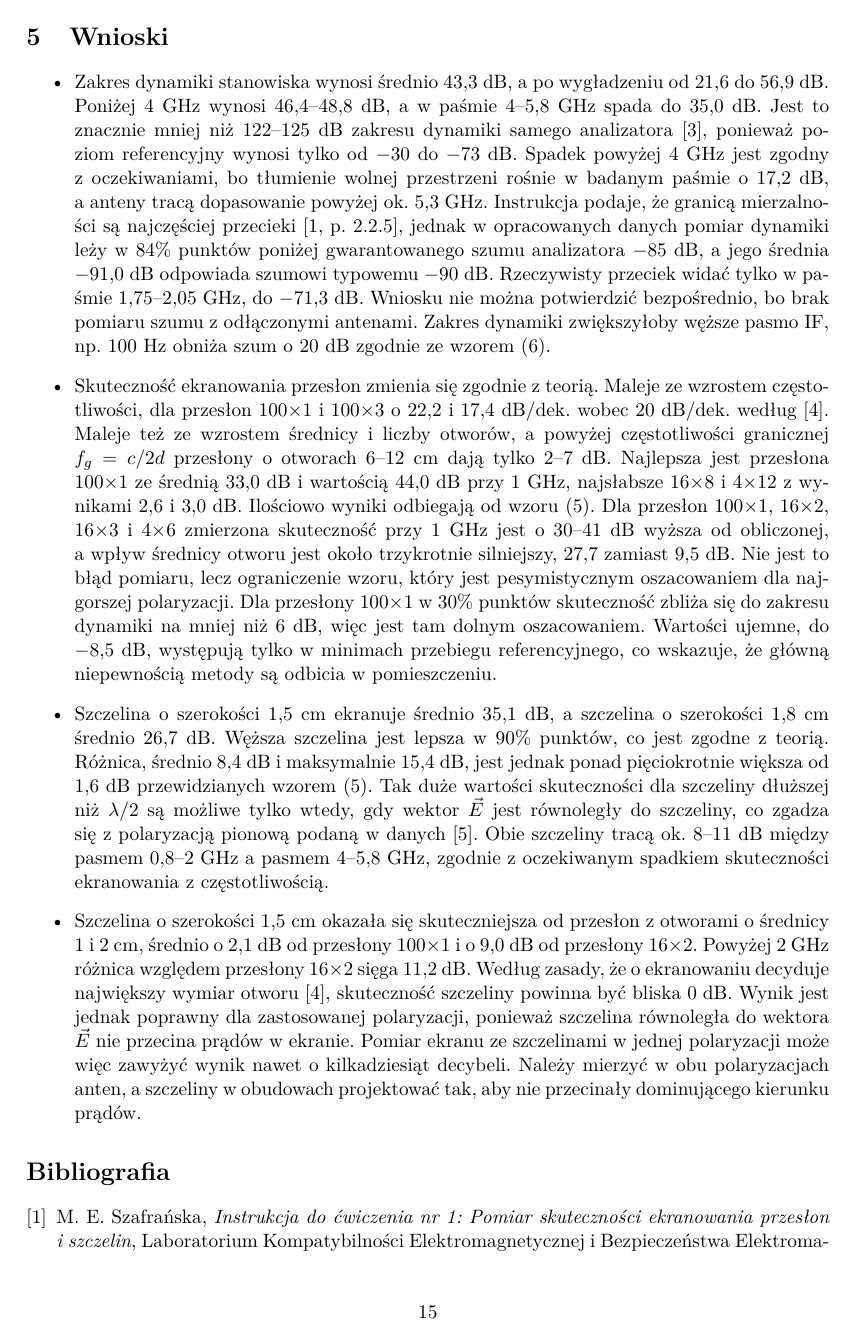
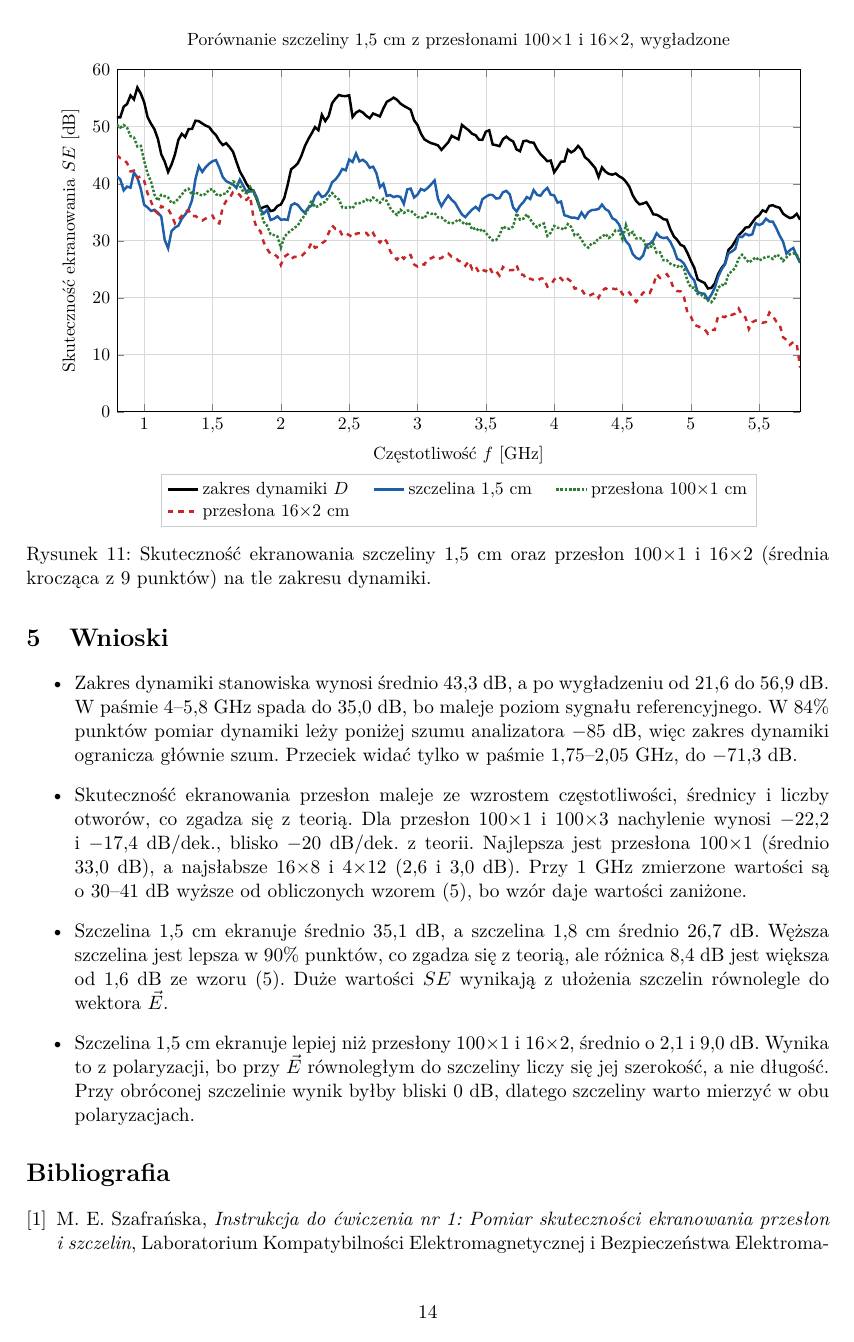
Before and after one commit to WiktorGruszczynski/elektromagnetyzm-laby, a LaTeX document (Elektromagetyzm/lab_1/sprawozdanie-lab1.tex): page 16 of 17 before the commit and page 15 of 16 after it. Compiled offline with pdfLaTeX.

Commit message:
lab1: uproszczenie tekstu sprawozdania
Co-Authored-By: Claude Opus 5.5 <noreply@anthropic.com>

```diff
--- a/Elektromagetyzm/lab_1/sprawozdanie-lab1.tex
+++ b/Elektromagetyzm/lab_1/sprawozdanie-lab1.tex
@@ -127,7 +127,7 @@
 \hline
 \multicolumn{1}{|W{\tpcA}|}{%
   \textsc{Skład grupy:}\newline
-  \underline{\textsc{\tpAutor}}\newline
+  \textsc{\tpAutor}\newline
   \textsc{\tpWspolautorA}\newline
   \textsc{\tpWspolautorB}\vspace*{6pt}} &
 \multicolumn{2}{W{\tpBC}|}{\multirow[t]{3}{\tpBC}{%
@@ -949,59 +921,31 @@ $0\ \mathrm{dB}$, dlatego ekrany ze szczelinami należy badać w~obu polaryzacja
 
 \begin{itemize}
   \item Zakres dynamiki stanowiska wynosi średnio $43{,}3\ \mathrm{dB}$, a~po wygładzeniu od
-        $21{,}6$ do $56{,}9\ \mathrm{dB}$. Poniżej $4\ \mathrm{GHz}$ wynosi $46{,}4$--$48{,}8\ \mathrm{dB}$,
-        a~w~paśmie $4$--$5{,}8\ \mathrm{GHz}$ spada do $35{,}0\ \mathrm{dB}$. Jest to znacznie mniej
-        niż $122$--$125\ \mathrm{dB}$ zakresu dynamiki samego analizatora~\cite{ttr500}, ponieważ
-        poziom referencyjny wynosi tylko od $-30$ do $-73\ \mathrm{dB}$. Spadek powyżej
-        $4\ \mathrm{GHz}$ jest zgodny z~oczekiwaniami, bo tłumienie wolnej przestrzeni rośnie
-        w~badanym paśmie o~$17{,}2\ \mathrm{dB}$, a~anteny tracą dopasowanie powyżej
-        ok.~$5{,}3\ \mathrm{GHz}$. Instrukcja podaje, że granicą mierzalności są najczęściej
-        przecieki~\cite[p.~2.2.5]{instr}, jednak w~opracowanych danych pomiar dynamiki leży
-        w~$84\%$ punktów poniżej gwarantowanego szumu analizatora $-85\ \mathrm{dB}$, a~jego
-        średnia $-91{,}0\ \mathrm{dB}$ odpowiada szumowi typowemu $-90\ \mathrm{dB}$. Rzeczywisty
-        przeciek widać tylko w~paśmie $1{,}75$--$2{,}05\ \mathrm{GHz}$, do $-71{,}3\ \mathrm{dB}$.
-        Wniosku nie można potwierdzić bezpośrednio, bo brak pomiaru szumu z~odłączonymi
-        antenami. Zakres dynamiki zwiększyłoby węższe pasmo IF, np.\ $100\ \mathrm{Hz}$ obniża
-        szum o~$20\ \mathrm{dB}$ zgodnie ze wzorem~\eqref{eq:szum}.
+        $21{,}6$ do $56{,}9\ \mathrm{dB}$. W~paśmie $4$--$5{,}8\ \mathrm{GHz}$ spada do
+        $35{,}0\ \mathrm{dB}$, bo maleje poziom sygnału referencyjnego. W~$84\%$ punktów pomiar
+        dynamiki leży poniżej szumu analizatora $-85\ \mathrm{dB}$, więc zakres dynamiki
+        ogranicza głównie szum. Przeciek widać tylko w~paśmie $1{,}75$--$2{,}05\ \mathrm{GHz}$,
+        do $-71{,}3\ \mathrm{dB}$.
 
-  \item Skuteczność ekranowania przesłon zmienia się zgodnie z~teorią. Maleje ze wzrostem
-        częstotliwości, dla przesłon 100$\times$1 i~100$\times$3 o~$22{,}2$
-        i~$17{,}4\ \mathrm{dB/dek.}$ wobec $20\ \mathrm{dB/dek.}$ według~\cite{ott}. Maleje też ze
-        wzrostem średnicy i~liczby otworów, a~powyżej częstotliwości granicznej $f_g = c/2d$
-        przesłony o~otworach $6$--$12\ \mathrm{cm}$ dają tylko $2$--$7\ \mathrm{dB}$. Najlepsza jest
-        przesłona 100$\times$1 ze średnią $33{,}0\ \mathrm{dB}$ i~wartością $44{,}0\ \mathrm{dB}$
-        przy $1\ \mathrm{GHz}$, najsłabsze 16$\times$8 i~4$\times$12 z~wynikami $2{,}6$
-        i~$3{,}0\ \mathrm{dB}$. Ilościowo wyniki odbiegają od wzoru~\eqref{eq:ott}. Dla przesłon
-        100$\times$1, 16$\times$2, 16$\times$3 i~4$\times$6 zmierzona skuteczność przy
-        $1\ \mathrm{GHz}$ jest o~$30$--$41\ \mathrm{dB}$ wyższa od obliczonej, a~wpływ średnicy
-        otworu jest około trzykrotnie silniejszy, $27{,}7$ zamiast $9{,}5\ \mathrm{dB}$. Nie jest
-        to błąd pomiaru, lecz ograniczenie wzoru, który jest pesymistycznym oszacowaniem dla
-        najgorszej polaryzacji. Dla przesłony 100$\times$1 w~$30\%$ punktów skuteczność zbliża
-        się do zakresu dynamiki na mniej niż $6\ \mathrm{dB}$, więc jest tam dolnym oszacowaniem.
-        Wartości ujemne, do $-8{,}5\ \mathrm{dB}$, występują tylko w~minimach przebiegu
-        referencyjnego, co wskazuje, że główną niepewnością metody są odbicia w~pomieszczeniu.
+  \item Skuteczność ekranowania przesłon maleje ze wzrostem częstotliwości, średnicy i~liczby
+        otworów, co zgadza się z~teorią. Dla przesłon 100$\times$1 i~100$\times$3 nachylenie
+        wynosi $-22{,}2$ i~$-17{,}4\ \mathrm{dB/dek.}$, blisko $-20\ \mathrm{dB/dek.}$ z~teorii.
+        Najlepsza jest przesłona 100$\times$1 (średnio $33{,}0\ \mathrm{dB}$), a~najsłabsze
+        16$\times$8 i~4$\times$12 ($2{,}6$ i~$3{,}0\ \mathrm{dB}$). Przy $1\ \mathrm{GHz}$
+        zmierzone wartości są o~$30$--$41\ \mathrm{dB}$ wyższe od obliczonych
+        wzorem~\eqref{eq:ott}, bo wzór daje wartości zaniżone.
 
-  \item Szczelina o~szerokości $1{,}5\ \mathrm{cm}$ ekranuje średnio $35{,}1\ \mathrm{dB}$,
-        a~szczelina o~szerokości $1{,}8\ \mathrm{cm}$ średnio $26{,}7\ \mathrm{dB}$. Węższa szczelina
-        jest lepsza w~$90\%$ punktów, co jest zgodne z~teorią. Różnica, średnio $8{,}4\ \mathrm{dB}$
-        i~maksymalnie $15{,}4\ \mathrm{dB}$, jest jednak ponad pięciokrotnie większa od
-        $1{,}6\ \mathrm{dB}$ przewidzianych wzorem~\eqref{eq:ott}. Tak duże wartości skuteczności
-        dla szczeliny dłuższej niż $\lambda/2$ są możliwe tylko wtedy, gdy wektor $\vec E$ jest
-        równoległy do szczeliny, co zgadza się z~polaryzacją pionową podaną w~danych~\cite{dane}.
-        Obie szczeliny tracą ok.~$8$--$11\ \mathrm{dB}$ między pasmem $0{,}8$--$2\ \mathrm{GHz}$
-        a~pasmem $4$--$5{,}8\ \mathrm{GHz}$, zgodnie z~oczekiwanym spadkiem skuteczności
-        ekranowania z~częstotliwością.
+  \item Szczelina $1{,}5\ \mathrm{cm}$ ekranuje średnio $35{,}1\ \mathrm{dB}$, a~szczelina
+        $1{,}8\ \mathrm{cm}$ średnio $26{,}7\ \mathrm{dB}$. Węższa szczelina jest lepsza
+        w~$90\%$ punktów, co zgadza się z~teorią, ale różnica $8{,}4\ \mathrm{dB}$ jest większa
+        od $1{,}6\ \mathrm{dB}$ ze wzoru~\eqref{eq:ott}. Duże wartości $SE$ wynikają z~ułożenia
+        szczelin równolegle do wektora $\vec E$.
 
-  \item Szczelina o~szerokości $1{,}5\ \mathrm{cm}$ okazała się skuteczniejsza od przesłon
-        z~otworami o~średnicy $1$ i~$2\ \mathrm{cm}$, średnio o~$2{,}1\ \mathrm{dB}$ od przesłony
-        100$\times$1 i~o~$9{,}0\ \mathrm{dB}$ od przesłony 16$\times$2. Powyżej $2\ \mathrm{GHz}$
-        różnica względem przesłony 16$\times$2 sięga $11{,}2\ \mathrm{dB}$. Według zasady, że
-        o~ekranowaniu decyduje największy wymiar otworu~\cite{ott}, skuteczność szczeliny powinna
-        być bliska $0\ \mathrm{dB}$. Wynik jest jednak poprawny dla zastosowanej polaryzacji,
-        ponieważ szczelina równoległa do wektora $\vec E$ nie przecina prądów w~ekranie. Pomiar
-        ekranu ze szczelinami w~jednej polaryzacji może więc zawyżyć wynik nawet
-        o~kilkadziesiąt decybeli. Należy mierzyć w~obu polaryzacjach anten, a~szczeliny
-        w~obudowach projektować tak, aby nie przecinały dominującego kierunku prądów.
+  \item Szczelina $1{,}5\ \mathrm{cm}$ ekranuje lepiej niż przesłony 100$\times$1
+        i~16$\times$2, średnio o~$2{,}1$ i~$9{,}0\ \mathrm{dB}$. Wynika to z~polaryzacji,
+        bo przy $\vec E$ równoległym do szczeliny liczy się jej szerokość, a~nie długość.
+        Przy obróconej szczelinie wynik byłby bliski $0\ \mathrm{dB}$, dlatego szczeliny warto
+        mierzyć w~obu polaryzacjach.
 \end{itemize}
 
 % =====================================================================
```
Also changed, not shown: Elektromagetyzm/lab_1/cw1_gr5_G5_v1_2026_10_26.pdf, Elektromagetyzm/lab_1/sprawozdanie-lab1.tex (100 more changed lines).
